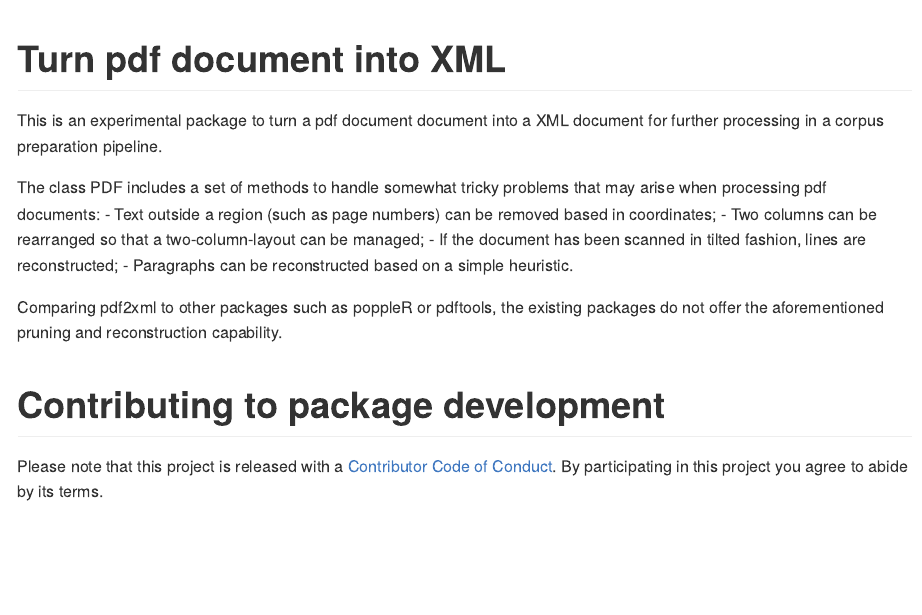
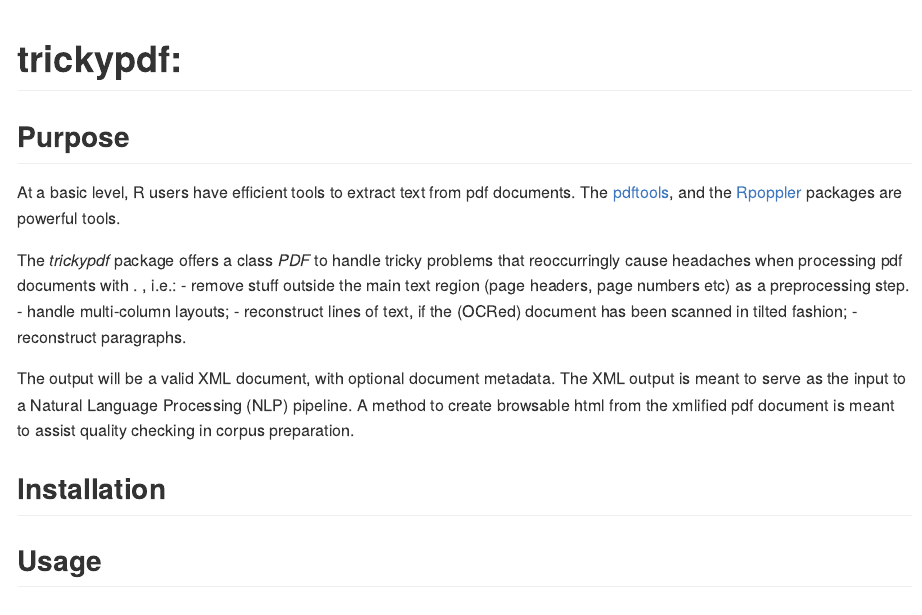
Before and after one commit to PolMine/trickypdf, an R Markdown document (README.Rmd): the page in a window 1100 px wide, from its top. The pictures show the output file README.md that the author committed with the source, drawn offline in the style of GitHub.

Commit message:
updated README

````diff
--- a/README.Rmd
+++ b/README.Rmd
@@ -12,20 +12,25 @@
 )
 ```
 
-# Turn pdf document into XML
+# trickypdf:
 
-This is an experimental package to turn a pdf document document into a XML document
-for further processing in a corpus preparation pipeline.
+## Purpose
 
-The class PDF includes a set of methods to handle somewhat tricky problems that may
-arise when processing pdf documents:
-- Text outside a region (such as page numbers) can be removed based in coordinates;
-- Two columns can be rearranged so that a two-column-layout can be managed;
-- If the document has been scanned in tilted fashion, lines are reconstructed;
-- Paragraphs can be reconstructed based on a simple heuristic.
+At a basic level, R users have efficient tools to extract text from pdf documents.
+The [pdftools](https://CRAN.R-project.org/package=pdftools), and the [Rpoppler](https://CRAN.R-project.org/package=Rpoppler) packages are powerful tools.
 
-Comparing pdf2xml to other packages such as poppleR or pdftools, the existing packages
-do not offer the aforementioned pruning and reconstruction capability.
+The *trickypdf* package offers a class *PDF* to handle tricky problems that reoccurringly
+cause headaches when processing pdf documents with . , i.e.:
+- remove stuff outside the main text region (page headers, page numbers etc) as a preprocessing step.
+- handle multi-column layouts;
+- reconstruct lines of text, if the (OCRed) document has been scanned in tilted fashion;
+- reconstruct paragraphs.
 
+The output will be a valid XML document, with optional document metadata. The XML output
+is meant to serve as the input to a Natural Language Processing (NLP) pipeline. A method to
+create browsable html from the xmlified pdf document is meant to assist quality checking in
+corpus preparation.
 
-# Contributing to package development
+## Installation
+
+## Usage
````
Also changed, not shown: README.md, README.Rmd (2 more changed lines).
